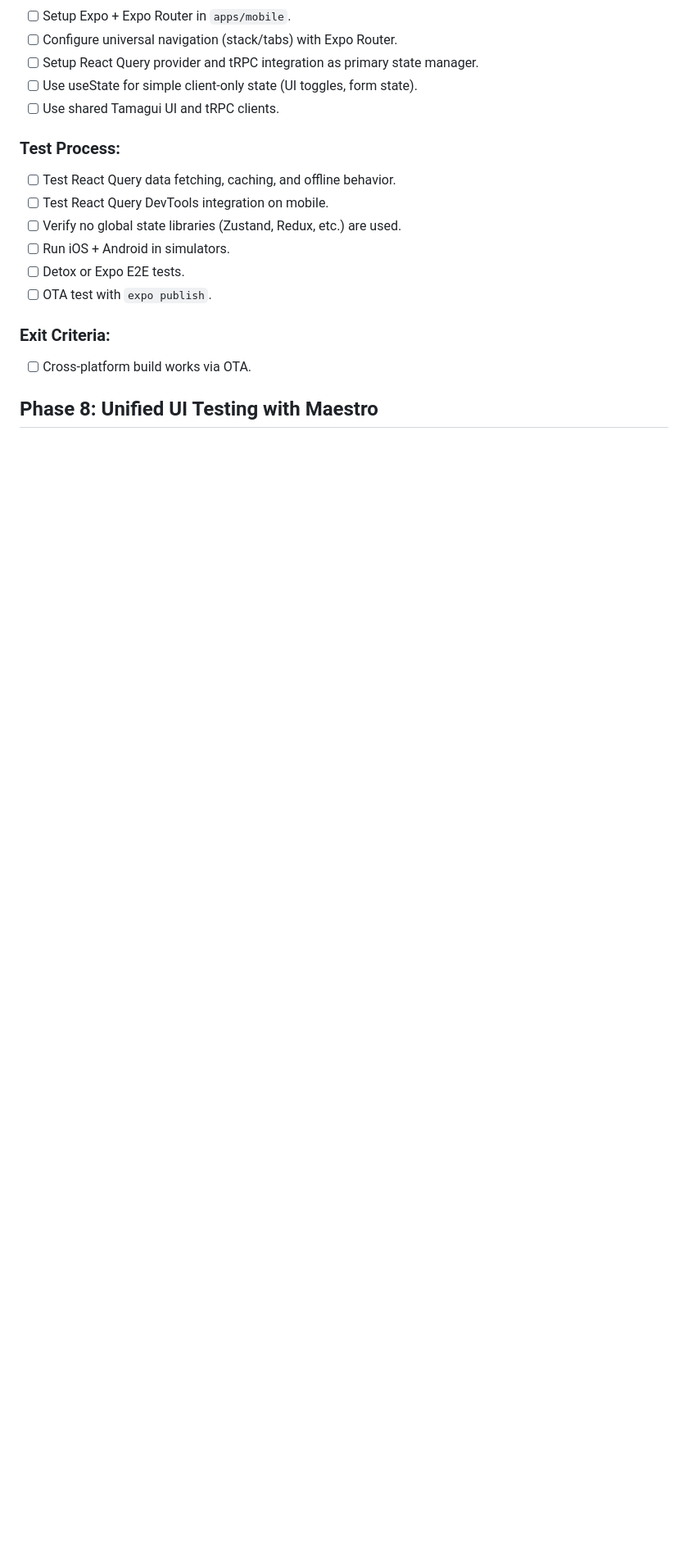
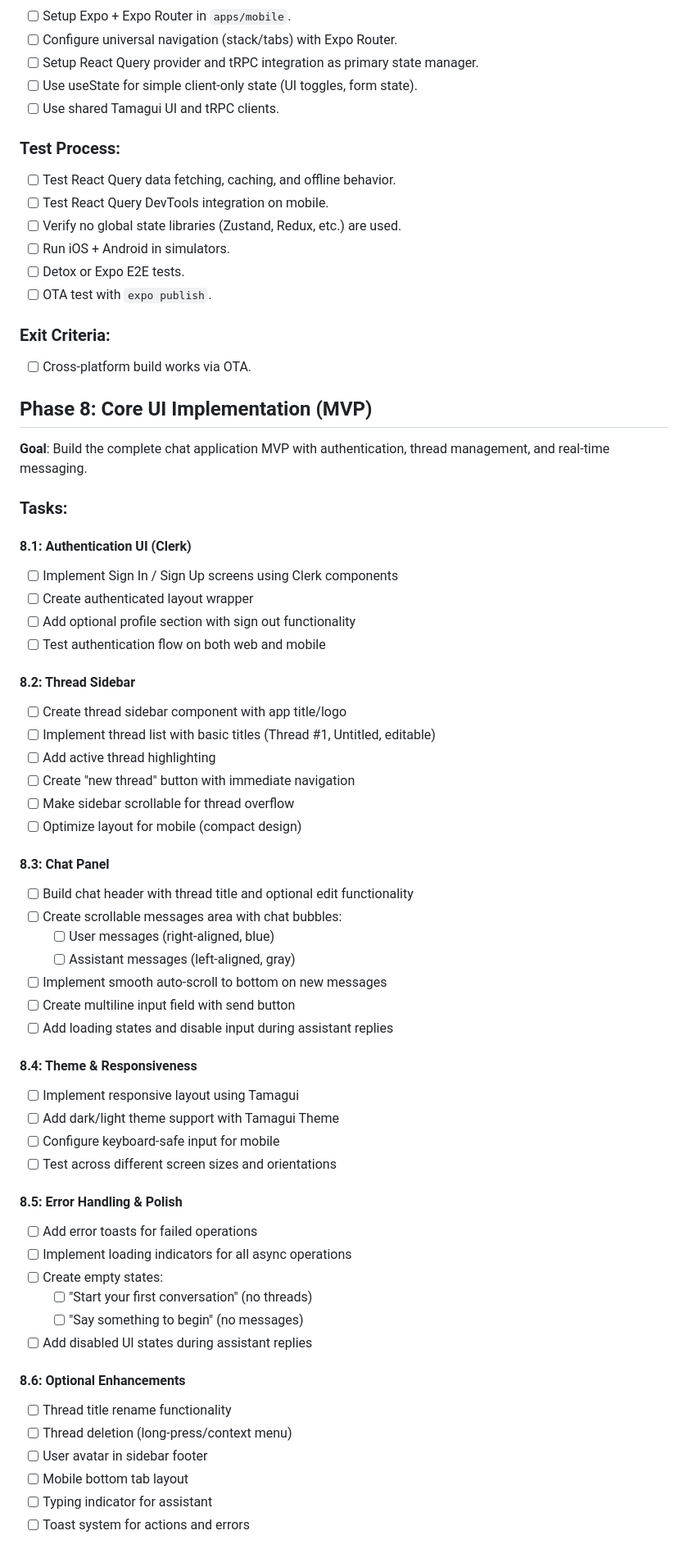
Before and after one commit to bgaurav7/u3-stack, a Markdown page: PLAN.md, the part around the change printed below. Shown: that part at 82% size. GitHub-like rendering; blank space fills up the shorter version.

```diff
--- a/PLAN.md
+++ b/PLAN.md
@@ -257,4 +257,54 @@
 
 - [ ] Cross-platform build works via OTA.
 
-## Phase 8: Unified UI Testing with Maestro
+## Phase 8: Core UI Implementation (MVP)
+
+**Goal**: Build the complete chat application MVP with authentication, thread management, and real-time messaging.
+
+### Tasks:
+
+#### 8.1: Authentication UI (Clerk)
+- [ ] Implement Sign In / Sign Up screens using Clerk components
+- [ ] Create authenticated layout wrapper
+- [ ] Add optional profile section with sign out functionality
+- [ ] Test authentication flow on both web and mobile
+
+#### 8.2: Thread Sidebar
+- [ ] Create thread sidebar component with app title/logo
+- [ ] Implement thread list with basic titles (Thread #1, Untitled, editable)
+- [ ] Add active thread highlighting
+- [ ] Create "new thread" button with immediate navigation
+- [ ] Make sidebar scrollable for thread overflow
+- [ ] Optimize layout for mobile (compact design)
+
+#### 8.3: Chat Panel
+- [ ] Build chat header with thread title and optional edit functionality
+- [ ] Create scrollable messages area with chat bubbles:
+  - [ ] User messages (right-aligned, blue)
+  - [ ] Assistant messages (left-aligned, gray)
+- [ ] Implement smooth auto-scroll to bottom on new messages
+- [ ] Create multiline input field with send button
+- [ ] Add loading states and disable input during assistant replies
+
+#### 8.4: Theme & Responsiveness
+- [ ] Implement responsive layout using Tamagui
+- [ ] Add dark/light theme support with Tamagui Theme
+- [ ] Configure keyboard-safe input for mobile
+- [ ] Test across different screen sizes and orientations
+
+#### 8.5: Error Handling & Polish
+- [ ] Add error toasts for failed operations
+- [ ] Implement loading indicators for all async operations
+- [ ] Create empty states:
+  - [ ] "Start your first conversation" (no threads)
+  - [ ] "Say something to begin" (no messages)
+- [ ] Add disabled UI states during assistant replies
+
+#### 8.6: Optional Enhancements
+- [ ] Thread title rename functionality
+- [ ] Thread deletion (long-press/context menu)
+- [ ] User avatar in sidebar footer
+- [ ] Mobile bottom tab layout
+- [ ] Typing indicator for assistant
+- [ ] Toast system for actions and errors
+
```
Also changed, not shown: other parts of PLAN.md (+23 -3 lines), README.md (+72 -0 lines).
